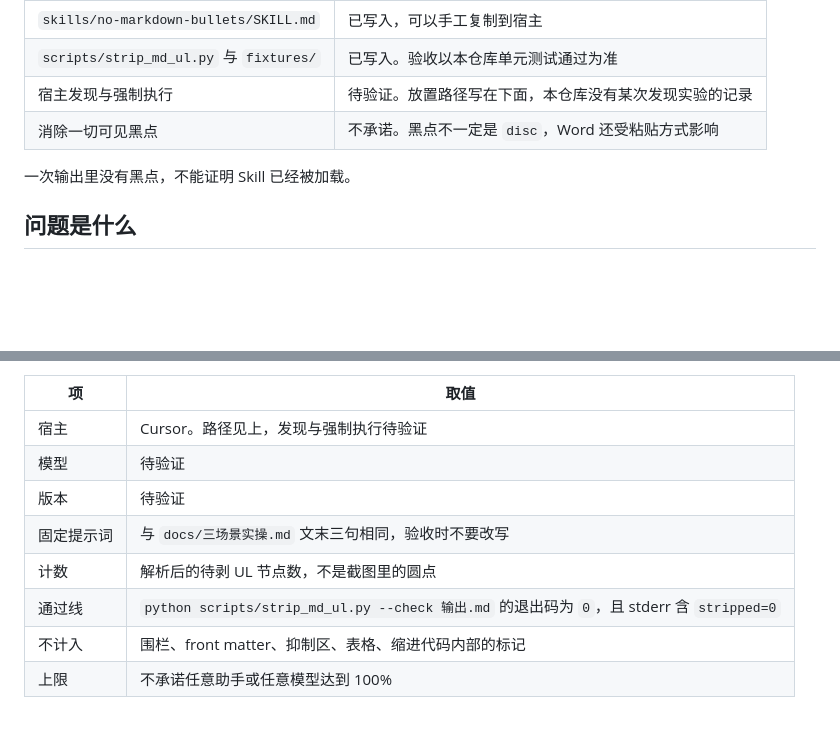
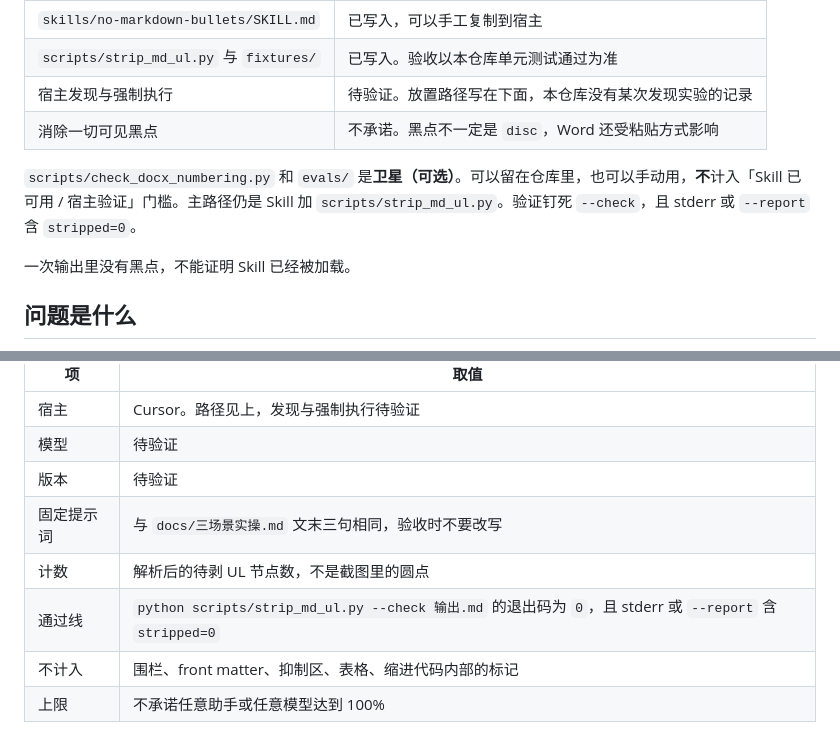
Before and after one commit to yq6666-66/no-markdown-bullets-skills, a Markdown page: README.md, 2 parts joined by grey strips. GitHub-like rendering; blank space fills up the shorter version.

```diff
--- a/README.md
+++ b/README.md
@@ -14,6 +14,8 @@ M0 文档和 M1 的 Skill、剥除脚本、fixtures 都已经在本仓库里。
 | `scripts/strip_md_ul.py` 与 `fixtures/` | 已写入。验收以本仓库单元测试通过为准 |
 | 宿主发现与强制执行 | 待验证。放置路径写在下面，本仓库没有某次发现实验的记录 |
 | 消除一切可见黑点 | 不承诺。黑点不一定是 `disc`，Word 还受粘贴方式影响 |
+
+`scripts/check_docx_numbering.py` 和 `evals/` 是**卫星（可选）**。可以留在仓库里，也可以手动用，**不**计入「Skill 已可用 / 宿主验证」门槛。主路径仍是 Skill 加 `scripts/strip_md_ul.py`。验证钉死 `--check`，且 stderr 或 `--report` 含 `stripped=0`。
 
 一次输出里没有黑点，不能证明 Skill 已经被加载。
 
@@ -102,7 +104,7 @@ python scripts/strip_md_ul.py < input.md
 | 版本 | 待验证 |
 | 固定提示词 | 与 `docs/三场景实操.md` 文末三句相同，验收时不要改写 |
 | 计数 | 解析后的待剥 UL 节点数，不是截图里的圆点 |
-| 通过线 | `python scripts/strip_md_ul.py --check 输出.md` 的退出码为 `0`，且 stderr 含 `stripped=0` |
+| 通过线 | `python scripts/strip_md_ul.py --check 输出.md` 的退出码为 `0`，且 stderr 或 `--report` 含 `stripped=0` |
 | 不计入 | 围栏、front matter、抑制区、表格、缩进代码内部的标记 |
 | 上限 | 不承诺任意助手或任意模型达到 100% |
 
```
Also changed, not shown: other parts of README.md (+6 -4 lines), INTEGRATION.md (+5 -1 lines), docs/install.md (+13 -9 lines).
